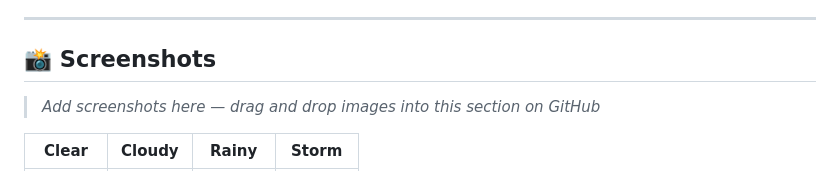
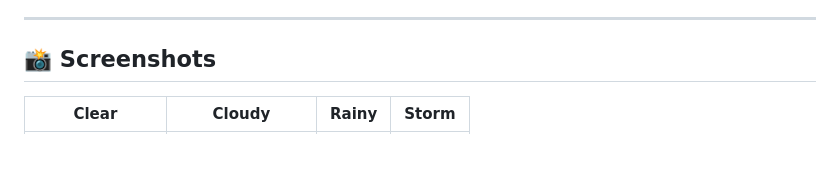
Before and after one commit to Imariandle/Weatherin, a Markdown page: README.md, the part around one of its changes. Rendered like a GitHub page; blank space fills up the shorter version.

```diff
--- a/README.md
+++ b/README.md
@@ -27,7 +27,6 @@
 
 ## 📸 Screenshots
 
-> *Add screenshots here — drag and drop images into this section on GitHub*
 
 |Clear                          |Cloudy                           |Rainy                          |Storm                          |
 |-------------------------------|---------------------------------|-------------------------------|-------------------------------|
```
Also changed, not shown: other parts of README.md (+4 -1 lines).
